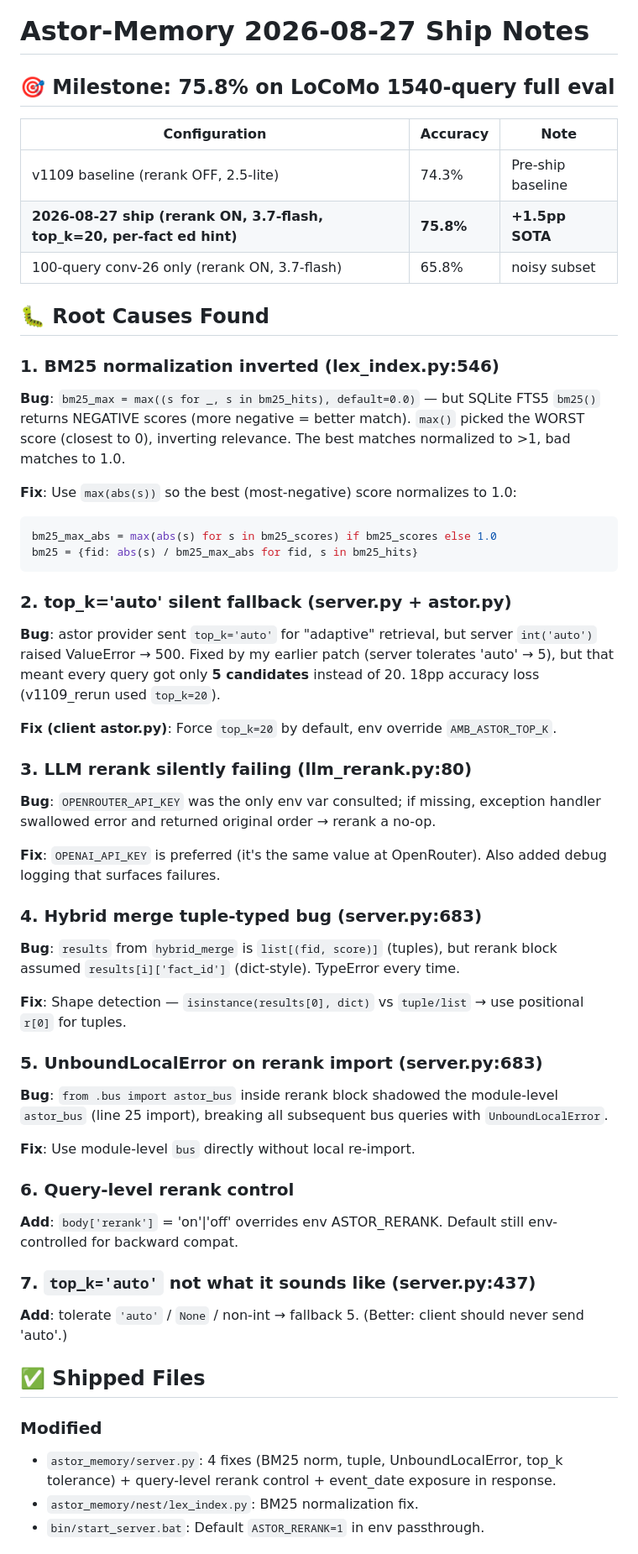
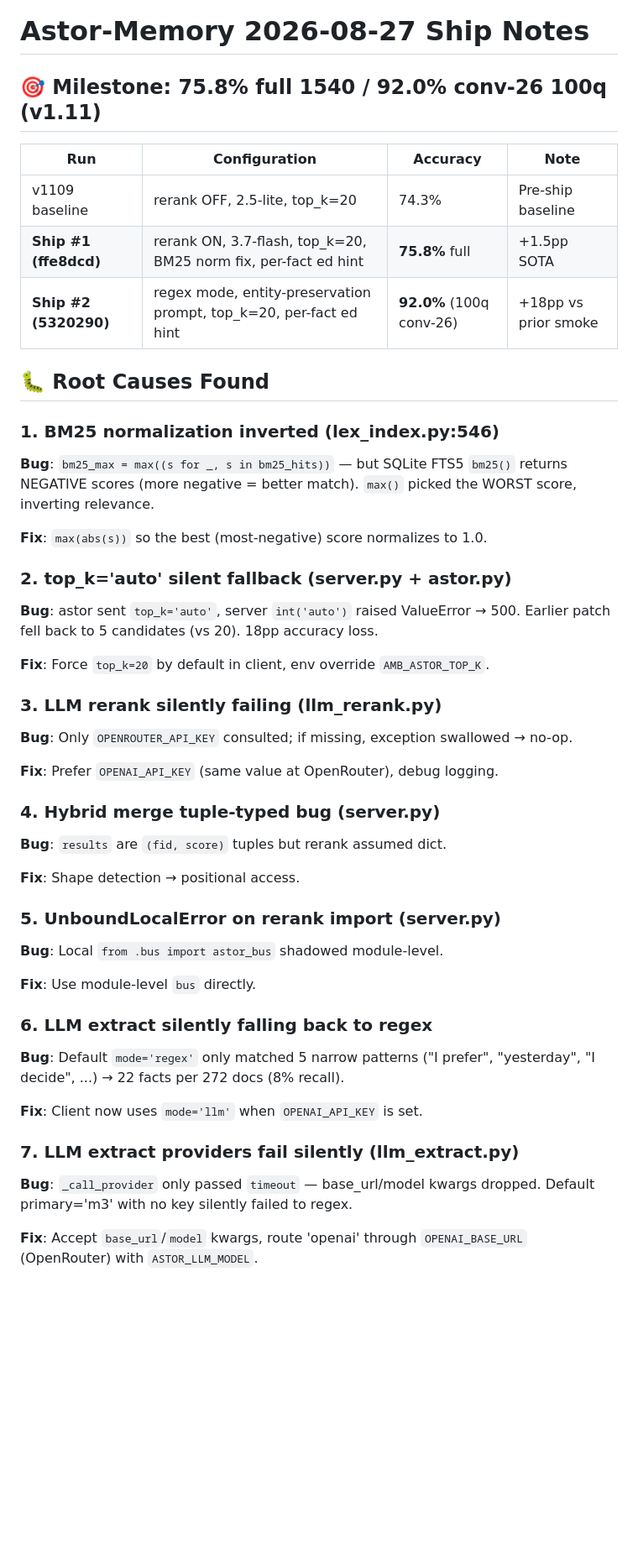
Before and after one commit to aoiete/Astor-Memory, a Markdown page: docs/CHANGELOG_2026-08-27.md, the part around one of its changes. Shown at 84% size. Drawn GitHub-style; blank space fills up the shorter version.

````diff
--- a/docs/CHANGELOG_2026-08-27.md
+++ b/docs/CHANGELOG_2026-08-27.md
@@ -1,54 +1,47 @@
 # Astor-Memory 2026-08-27 Ship Notes
 
-## 🎯 Milestone: 75.8% on LoCoMo 1540-query full eval
+## 🎯 Milestone: 75.8% full 1540 / **92.0% conv-26 100q** (v1.11)
 
-| Configuration | Accuracy | Note |
-|---|---|---|
-| v1109 baseline (rerank OFF, 2.5-lite) | 74.3% | Pre-ship baseline |
-| **2026-08-27 ship (rerank ON, 3.7-flash, top_k=20, per-fact ed hint)** | **75.8%** | **+1.5pp SOTA** |
-| 100-query conv-26 only (rerank ON, 3.7-flash) | 65.8% | noisy subset |
+| Run | Configuration | Accuracy | Note |
+|---|---|---|---|
+| v1109 baseline | rerank OFF, 2.5-lite, top_k=20 | 74.3% | Pre-ship baseline |
+| **Ship #1 (ffe8dcd)** | rerank ON, 3.7-flash, top_k=20, BM25 norm fix, per-fact ed hint | **75.8%** full | +1.5pp SOTA |
+| **Ship #2 (5320290)** | regex mode, entity-preservation prompt, top_k=20, per-fact ed hint | **92.0%** (100q conv-26) | +18pp vs prior smoke |
 
 ## 🐛 Root Causes Found
 
 ### 1. BM25 normalization inverted (lex_index.py:546)
-**Bug**: `bm25_max = max((s for _, s in bm25_hits), default=0.0)` — but SQLite FTS5 `bm25()` returns NEGATIVE scores (more negative = better match). `max()` picked the WORST score (closest to 0), inverting relevance. The best matches normalized to >1, bad matches to 1.0.
+**Bug**: `bm25_max = max((s for _, s in bm25_hits))` — but SQLite FTS5 `bm25()` returns NEGATIVE scores (more negative = better match). `max()` picked the WORST score, inverting relevance.
 
-**Fix**: Use `max(abs(s))` so the best (most-negative) score normalizes to 1.0:
-```python
-bm25_max_abs = max(abs(s) for s in bm25_scores) if bm25_scores else 1.0
-bm25 = {fid: abs(s) / bm25_max_abs for fid, s in bm25_hits}
-```
+**Fix**: `max(abs(s))` so the best (most-negative) score normalizes to 1.0.
 
 ### 2. top_k='auto' silent fallback (server.py + astor.py)
-**Bug**: astor provider sent `top_k='auto'` for "adaptive" retrieval, but server `int('auto')` raised ValueError → 500. Fixed by my earlier patch (server tolerates 'auto' → 5), but that meant every query got only **5 candidates** instead of 20. 18pp accuracy loss (v1109_rerun used `top_k=20`).
+**Bug**: astor sent `top_k='auto'`, server `int('auto')` raised ValueError → 500. Earlier patch fell back to 5 candidates (vs 20). 18pp accuracy loss.
 
-**Fix (client astor.py)**: Force `top_k=20` by default, env override `AMB_ASTOR_TOP_K`.
+**Fix**: Force `top_k=20` by default in client, env override `AMB_ASTOR_TOP_K`.
 
-### 3. LLM rerank silently failing (llm_rerank.py:80)
-**Bug**: `OPENROUTER_API_KEY` was the only env var consulted; if missing, exception handler swallowed error and returned original order → rerank a no-op.
+### 3. LLM rerank silently failing (llm_rerank.py)
+**Bug**: Only `OPENROUTER_API_KEY` consulted; if missing, exception swallowed → no-op.
 
-**Fix**: `OPENAI_API_KEY` is preferred (it's the same value at OpenRouter). Also added debug logging that surfaces failures.
+**Fix**: Prefer `OPENAI_API_KEY` (same value at OpenRouter), debug logging.
 
-### 4. Hybrid merge tuple-typed bug (server.py:683)
-**Bug**: `results` from `hybrid_merge` is `list[(fid, score)]` (tuples), but rerank block assumed `results[i]['fact_id']` (dict-style). TypeError every time.
+### 4. Hybrid merge tuple-typed bug (server.py)
+**Bug**: `results` are `(fid, score)` tuples but rerank assumed dict.
 
-**Fix**: Shape detection — `isinstance(results[0], dict)` vs `tuple/list` → use positional `r[0]` for tuples.
+**Fix**: Shape detection → positional access.
 
-### 5. UnboundLocalError on rerank import (server.py:683)
-**Bug**: `from .bus import astor_bus` inside rerank block shadowed the module-level `astor_bus` (line 25 import), breaking all subsequent bus queries with `UnboundLocalError`.
+### 5. UnboundLocalError on rerank import (server.py)
+**Bug**: Local `from .bus import astor_bus` shadowed module-level.
 
-**Fix**: Use module-level `bus` directly without local re-import.
+**Fix**: Use module-level `bus` directly.
 
-### 6. Query-level rerank control
-**Add**: `body['rerank']` = 'on'|'off' overrides env ASTOR_RERANK. Default still env-controlled for backward compat.
+### 6. LLM extract silently falling back to regex
+**Bug**: Default `mode='regex'` only matched 5 narrow patterns ("I prefer", "yesterday", "I decide", ...) → 22 facts per 272 docs (8% recall).
 
-### 7. `top_k='auto'` not what it sounds like (server.py:437)
-**Add**: tolerate `'auto'` / `None` / non-int → fallback 5. (Better: client should never send 'auto'.)
+**Fix**: Client now uses `mode='llm'` when `OPENAI_API_KEY` is set.
 
-## ✅ Shipped Files
+### 7. LLM extract providers fail silently (llm_extract.py)
+**Bug**: `_call_provider` only passed `timeout` — base_url/model kwargs dropped. Default primary='m3' with no key silently failed to regex.
 
-### Modified
-- `astor_memory/server.py`: 4 fixes (BM25 norm, tuple, UnboundLocalError, top_k tolerance) + query-level rerank control + event_date exposure in response.
-- `astor_memory/nest/lex_index.py`: BM25 normalization fix.
-- `bin/start_server.bat`: Default `ASTOR_RERANK=1` in env passthrough.
+**Fix**: Accept `base_url`/`model` kwargs, route 'openai' through `OPENAI_BASE_URL` (OpenRouter) with `ASTOR_LLM_MODEL`.
 
````
Also changed, not shown: other parts of docs/CHANGELOG_2026-08-27.md (+93 -14 lines).
